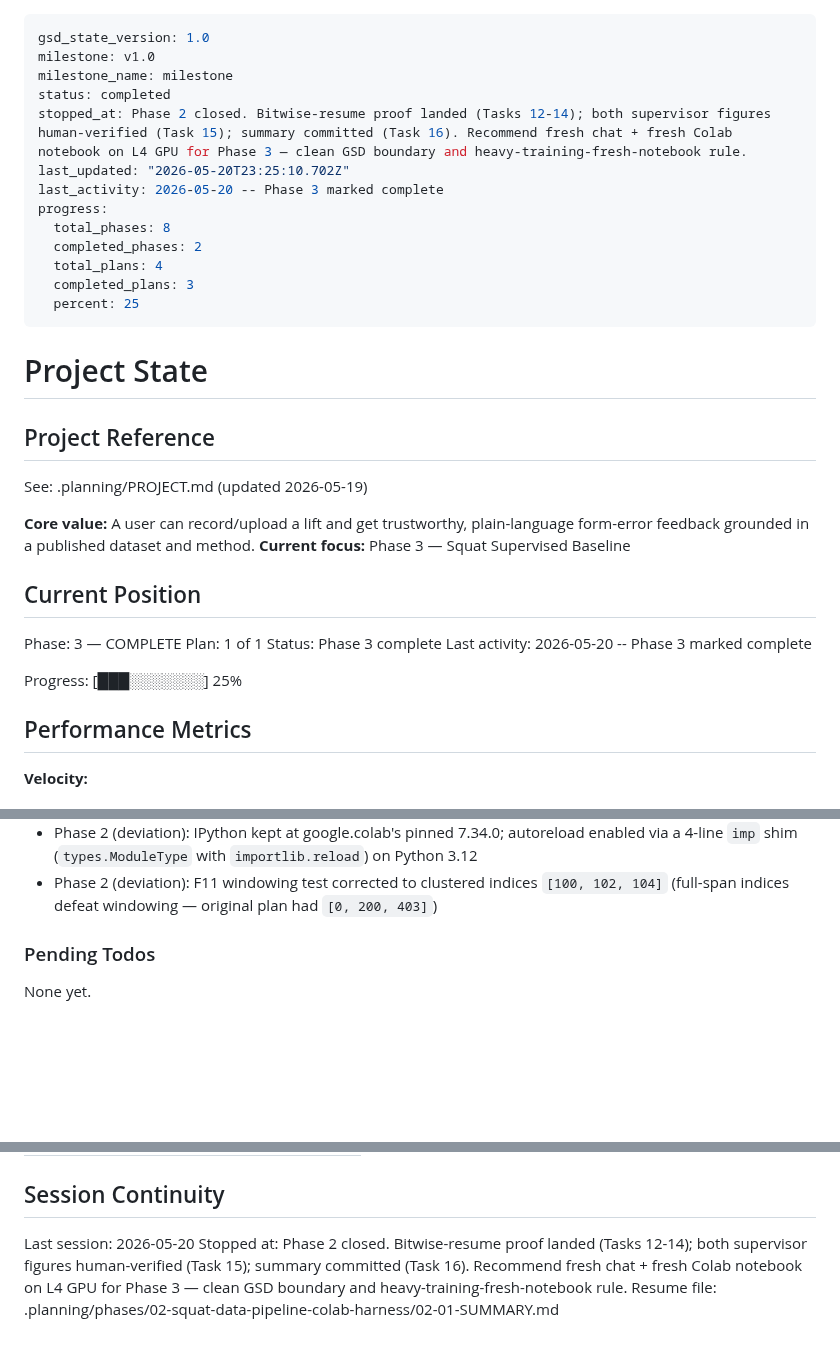
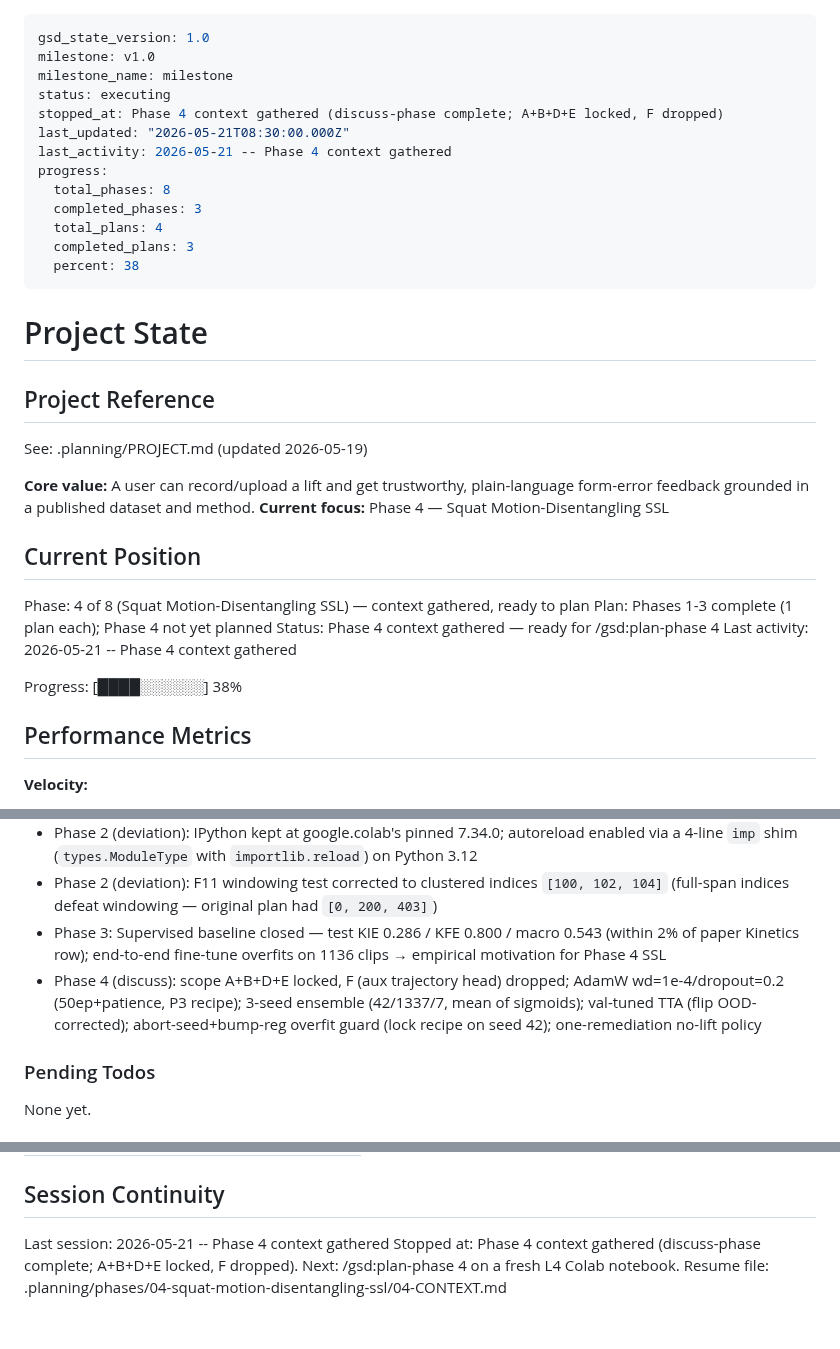
Before and after one commit to Ibrahim-Shahin1/fitnova, a Markdown page: .planning/STATE.md, 3 parts joined by grey strips. Drawn GitHub-style; blank space fills up the shorter version.

Commit message:
docs(state): advance to Phase 4 context-gathered
Phase 3 closeout left STATE at completed_phases:2 / Current focus Phase 3.
Advanced for Phase 4: completed_phases 2->3, percent 25->38, focus +
position -> Phase 4 (context gathered, ready to plan), session continuity
-> 04-CONTEXT.md. Added Phase 3 outcome + Phase 4 discuss-locked decisions.

Co-Authored-By: Claude Opus 4.7 (1M context) <noreply@anthropic.com>

```diff
--- a/.planning/STATE.md
+++ b/.planning/STATE.md
@@ -2,16 +2,16 @@
 gsd_state_version: 1.0
 milestone: v1.0
 milestone_name: milestone
-status: completed
-stopped_at: Phase 2 closed. Bitwise-resume proof landed (Tasks 12-14); both supervisor figures human-verified (Task 15); summary committed (Task 16). Recommend fresh chat + fresh Colab notebook on L4 GPU for Phase 3 — clean GSD boundary and heavy-training-fresh-notebook rule.
-last_updated: "2026-05-20T23:25:10.702Z"
-last_activity: 2026-05-20 -- Phase 3 marked complete
+status: executing
+stopped_at: Phase 4 context gathered (discuss-phase complete; A+B+D+E locked, F dropped)
+last_updated: "2026-05-21T08:30:00.000Z"
+last_activity: 2026-05-21 -- Phase 4 context gathered
 progress:
   total_phases: 8
-  completed_phases: 2
+  completed_phases: 3
   total_plans: 4
   completed_plans: 3
-  percent: 25
+  percent: 38
 ---
 
 # Project State
@@ -21,16 +21,16 @@ progress:
 See: .planning/PROJECT.md (updated 2026-05-19)
 
 **Core value:** A user can record/upload a lift and get trustworthy, plain-language form-error feedback grounded in a published dataset and method.
-**Current focus:** Phase 3 — Squat Supervised Baseline
+**Current focus:** Phase 4 — Squat Motion-Disentangling SSL
 
 ## Current Position
 
-Phase: 3 — COMPLETE
-Plan: 1 of 1
-Status: Phase 3 complete
-Last activity: 2026-05-20 -- Phase 3 marked complete
+Phase: 4 of 8 (Squat Motion-Disentangling SSL) — context gathered, ready to plan
+Plan: Phases 1-3 complete (1 plan each); Phase 4 not yet planned
+Status: Phase 4 context gathered — ready for /gsd:plan-phase 4
+Last activity: 2026-05-21 -- Phase 4 context gathered
 
-Progress: [███░░░░░░░] 25%
+Progress: [████░░░░░░] 38%
 
 ## Performance Metrics
 
@@ -76,6 +76,8 @@ Recent decisions affecting current work:
 - Phase 2 (deviation): dataset uses torch's default RNG (not per-instance generator) so capture_rng_state/restore_rng_state cover sampling state across resume; per-instance generator would have broken Task 14's bitwise assertion
 - Phase 2 (deviation): IPython kept at google.colab's pinned 7.34.0; autoreload enabled via a 4-line `imp` shim (`types.ModuleType` with `importlib.reload`) on Python 3.12
 - Phase 2 (deviation): F11 windowing test corrected to clustered indices `[100, 102, 104]` (full-span indices defeat windowing — original plan had `[0, 200, 403]`)
+- Phase 3: Supervised baseline closed — test KIE 0.286 / KFE 0.800 / macro 0.543 (within 2% of paper Kinetics row); end-to-end fine-tune overfits on 1136 clips → empirical motivation for Phase 4 SSL
+- Phase 4 (discuss): scope A+B+D+E locked, F (aux trajectory head) dropped; AdamW wd=1e-4/dropout=0.2 (50ep+patience, P3 recipe); 3-seed ensemble (42/1337/7, mean of sigmoids); val-tuned TTA (flip OOD-corrected); abort-seed+bump-reg overfit guard (lock recipe on seed 42); one-remediation no-lift policy
 
 ### Pending Todos
 
@@ -95,6 +97,6 @@ Items acknowledged and carried forward from previous milestone close:
 
 ## Session Continuity
 
-Last session: 2026-05-20
-Stopped at: Phase 2 closed. Bitwise-resume proof landed (Tasks 12-14); both supervisor figures human-verified (Task 15); summary committed (Task 16). Recommend fresh chat + fresh Colab notebook on L4 GPU for Phase 3 — clean GSD boundary and heavy-training-fresh-notebook rule.
-Resume file: .planning/phases/02-squat-data-pipeline-colab-harness/02-01-SUMMARY.md
+Last session: 2026-05-21 -- Phase 4 context gathered
+Stopped at: Phase 4 context gathered (discuss-phase complete; A+B+D+E locked, F dropped). Next: /gsd:plan-phase 4 on a fresh L4 Colab notebook.
+Resume file: .planning/phases/04-squat-motion-disentangling-ssl/04-CONTEXT.md
```
